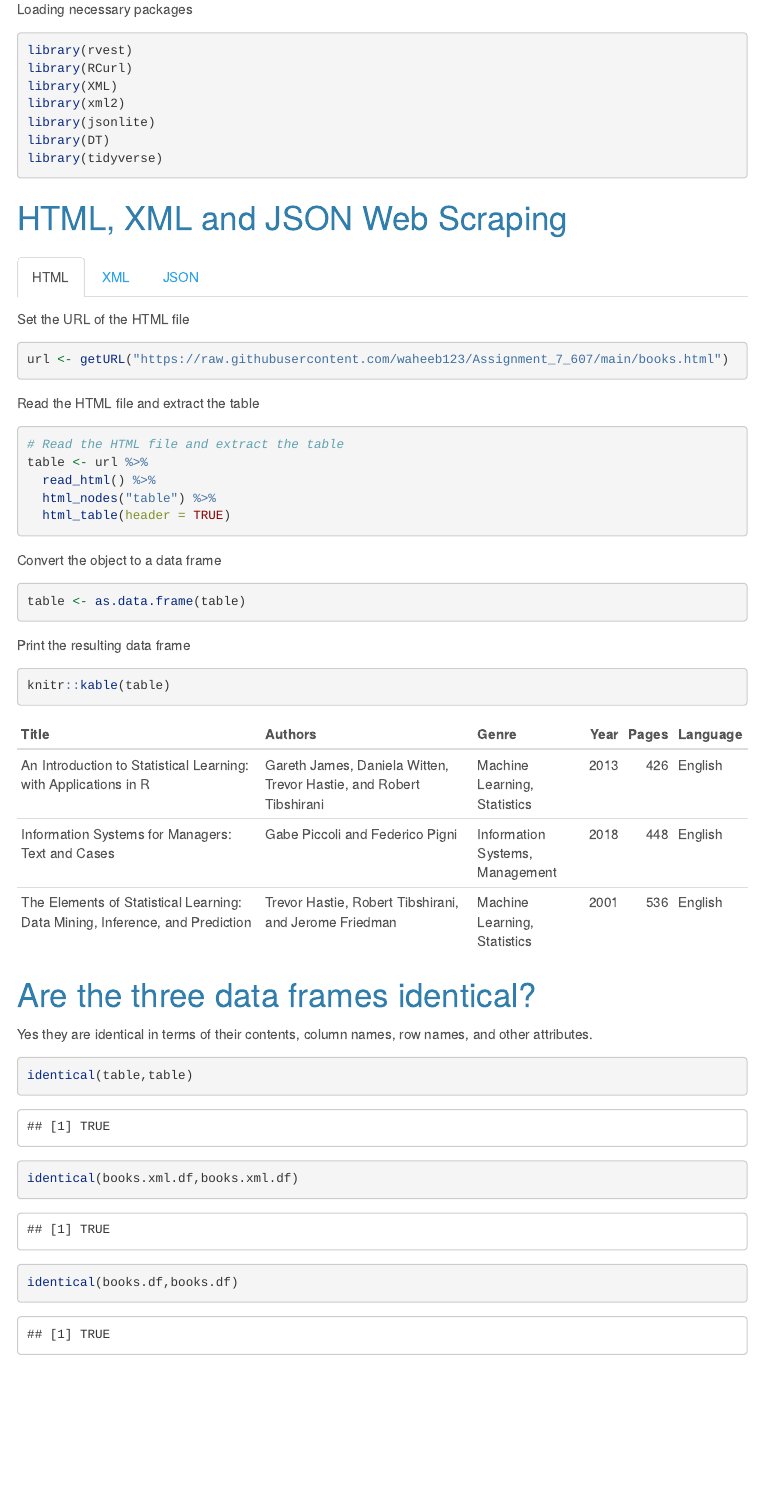
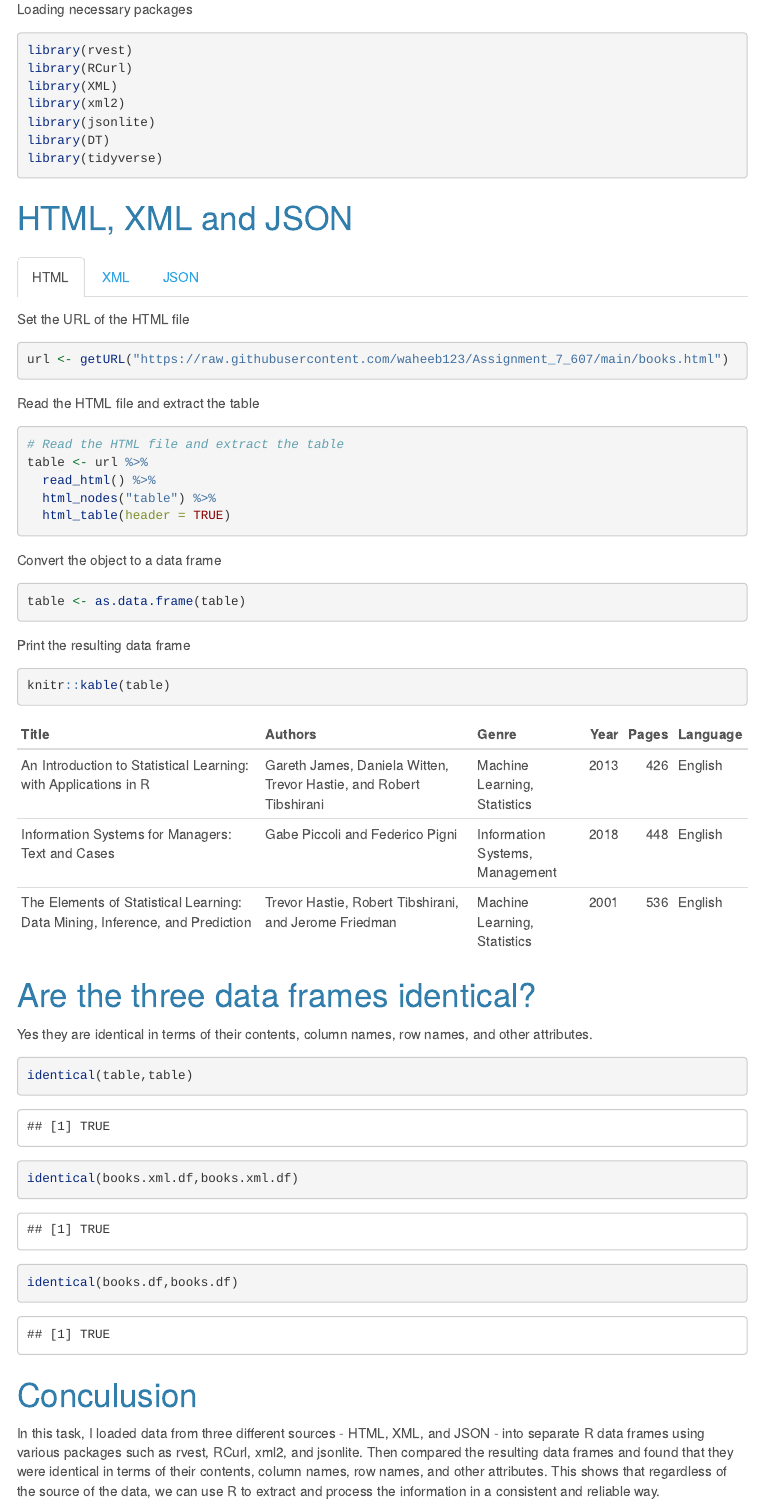
Before and after one commit to waheeb123/Assignment_7_607, an R Markdown document (Untitled.Rmd): the page in a window 1100 px wide, from 320 px down. The pictures show the output file Untitled.html that the author committed with the source, opened offline; menus at the side of the page are left out.

Commit message:
Working with XML and JSON

````diff
--- a/Untitled.Rmd
+++ b/Untitled.Rmd
@@ -43,7 +43,7 @@ library(tidyverse)
 
 
 
-# HTML, XML and JSON Web Scraping
+# HTML, XML and JSON
 
 # {.tabset}
 
@@ -175,3 +175,8 @@ identical(books.xml.df,books.xml.df)
 identical(books.df,books.df)
 
 ```
+
+
+# Conculusion
+
+In this task, I loaded data from three different sources - HTML, XML, and JSON - into separate R data frames using various packages such as rvest, RCurl, xml2, and jsonlite. Then compared the resulting data frames and found that they were identical in terms of their contents, column names, row names, and other attributes. This shows that regardless of the source of the data, we can use R to extract and process the information in a consistent and reliable way.
````
Also changed, not shown: Untitled.html, Untitled.pdf.
